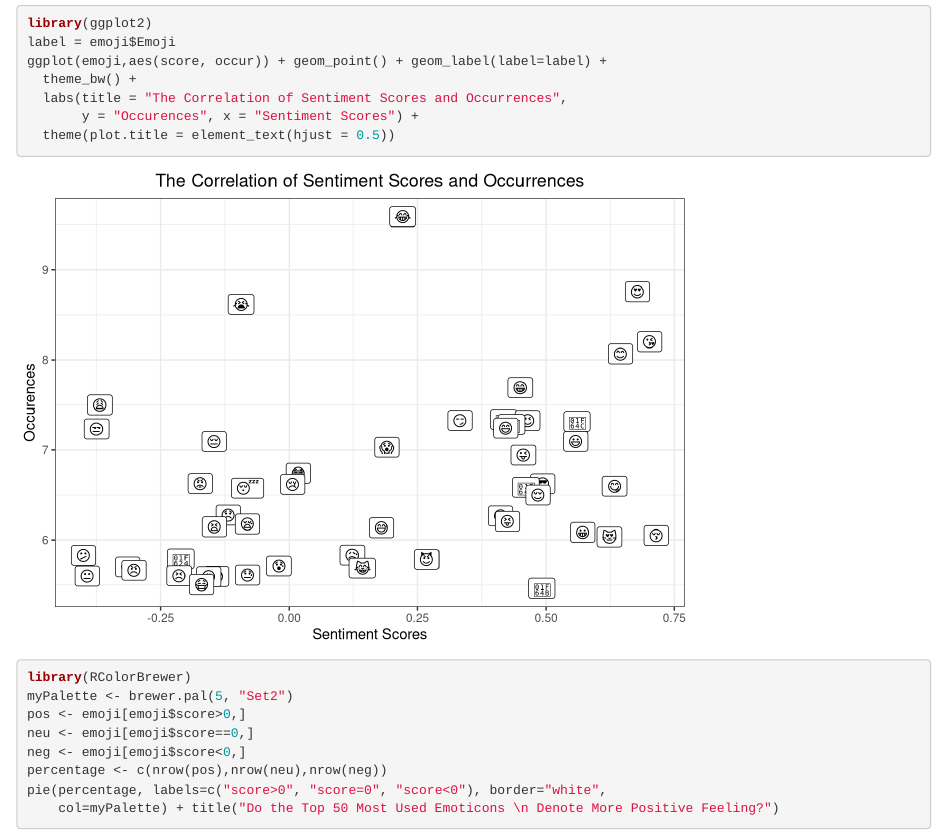
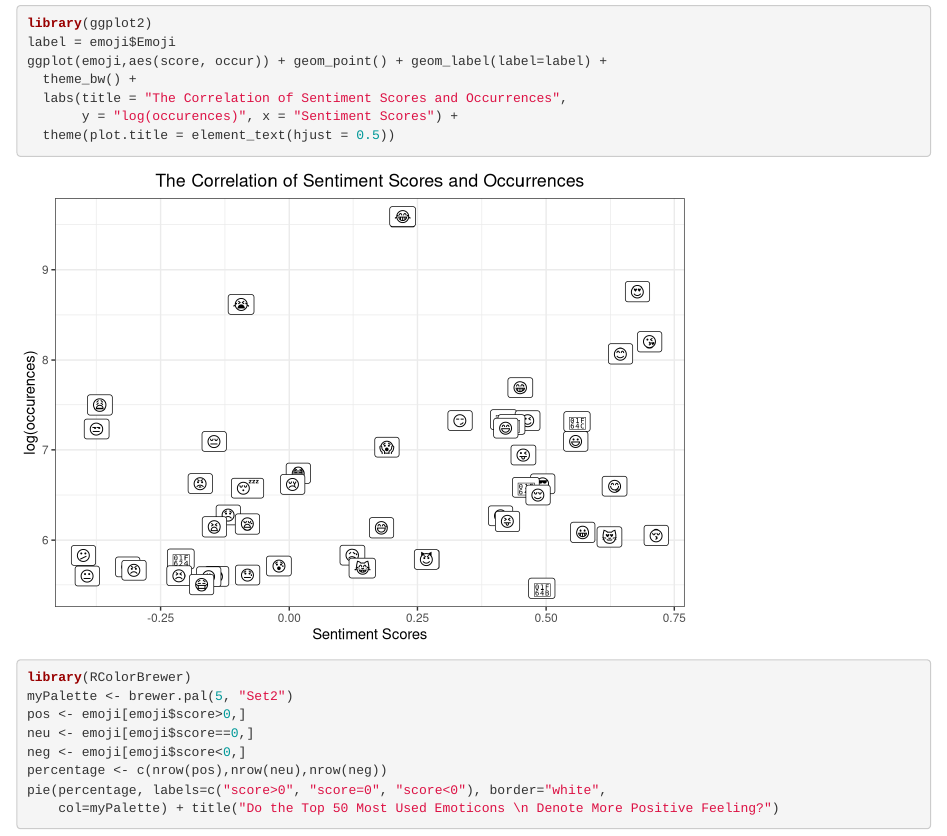
Before and after one commit to Lychee030/DS4002-M3, an R Markdown document (src/MI3.Rmd): the page in a window 1100 px wide, from 410 px down. Rendered offline with R 4.5, knitr and Pandoc, with nearby package versions; code that draws random numbers runs with fixed seeds of ours.

Commit message:
plots information

````diff
--- a/src/MI3.Rmd
+++ b/src/MI3.Rmd
@@ -29,7 +29,7 @@ label = emoji$Emoji
 ggplot(emoji,aes(score, occur)) + geom_point() + geom_label(label=label) +
   theme_bw() +
   labs(title = "The Correlation of Sentiment Scores and Occurrences",
-       y = "Occurences", x = "Sentiment Scores") +
+       y = "log(occurences)", x = "Sentiment Scores") +
   theme(plot.title = element_text(hjust = 0.5))
 ```
 
````
Also changed, not shown: README.md, figures/linear_reg_data.png, figures/linear_reg_model.png, figures/score_and_occur.png, 1 other file.
